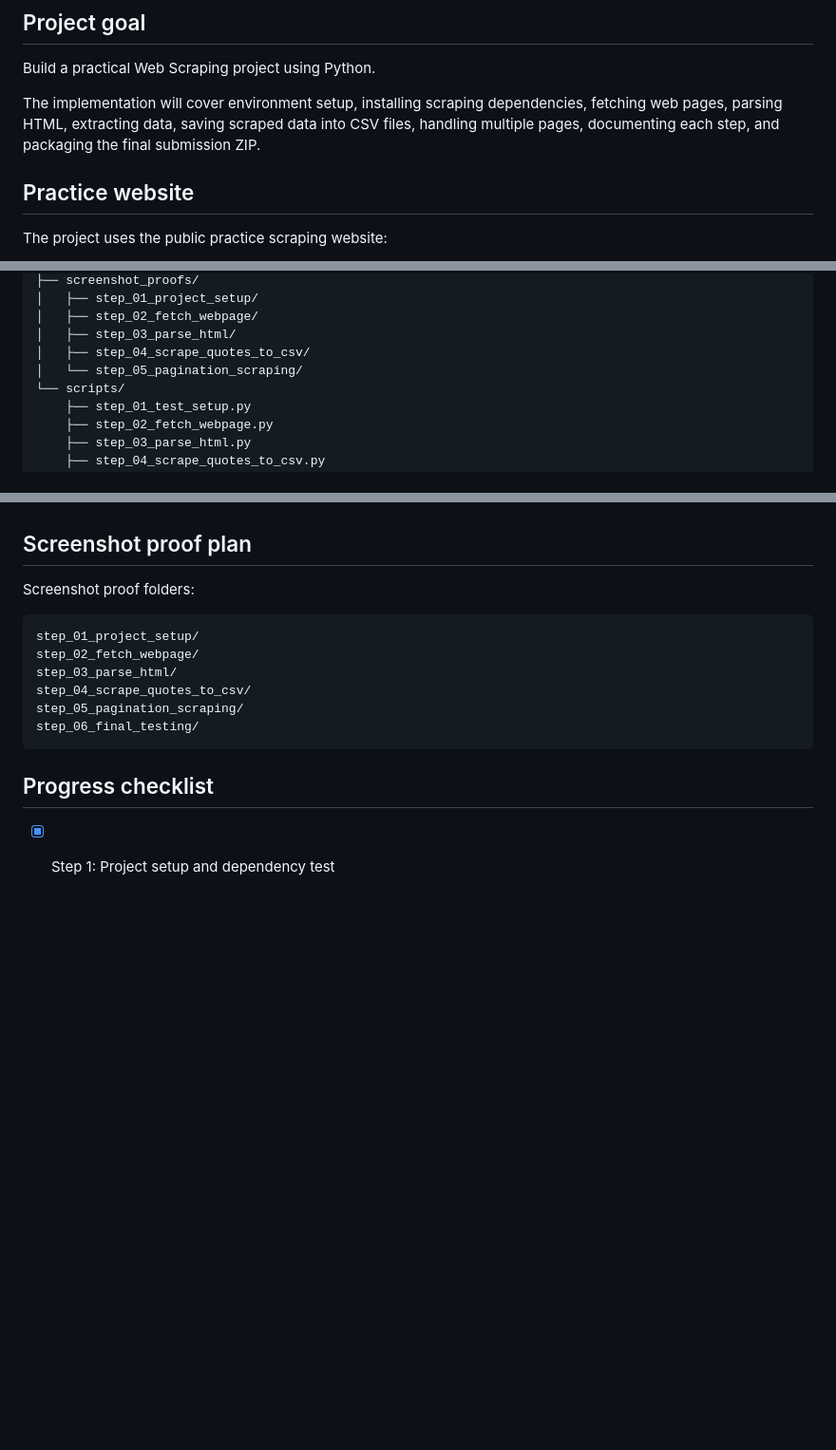
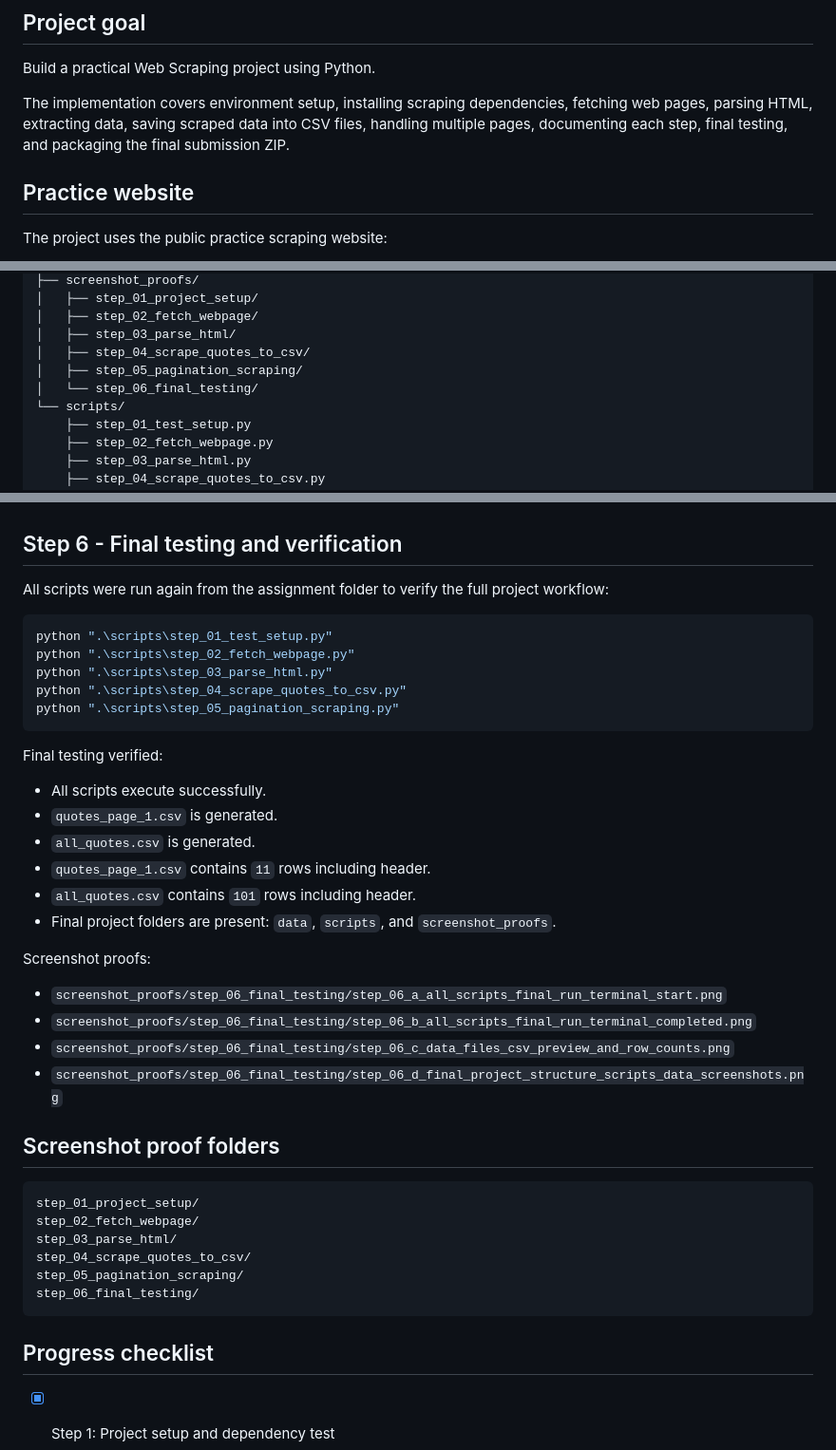
Before and after one commit to MrLluminati/TuteDude-Assignments-Python, a Markdown page: assignments/assignment_10_module_21_web_scraping/README.md, 3 parts joined by grey strips. Shown at 95% size. Rendered like a GitHub page; blank space fills up the shorter version.

Commit message:
Update assignment 10 README through final testing

````diff
--- a/assignments/assignment_10_module_21_web_scraping/README.md
+++ b/assignments/assignment_10_module_21_web_scraping/README.md
@@ -12,7 +12,7 @@ This assignment is being implemented in a beginner-friendly, step-wise manner.
 
 Build a practical Web Scraping project using Python.
 
-The implementation will cover environment setup, installing scraping dependencies, fetching web pages, parsing HTML, extracting data, saving scraped data into CSV files, handling multiple pages, documenting each step, and packaging the final submission ZIP.
+The implementation covers environment setup, installing scraping dependencies, fetching web pages, parsing HTML, extracting data, saving scraped data into CSV files, handling multiple pages, documenting each step, final testing, and packaging the final submission ZIP.
 
 ## Practice website
 
@@ -38,7 +38,8 @@ assignment_10_module_21_web_scraping/
 │   ├── step_02_fetch_webpage/
 │   ├── step_03_parse_html/
 │   ├── step_04_scrape_quotes_to_csv/
-│   └── step_05_pagination_scraping/
+│   ├── step_05_pagination_scraping/
+│   └── step_06_final_testing/
 └── scripts/
     ├── step_01_test_setup.py
     ├── step_02_fetch_webpage.py
@@ -213,9 +214,35 @@ Screenshot proofs:
 - `screenshot_proofs/step_05_pagination_scraping/step_05_e_all_quotes_csv_preview_part_2.png`
 - `screenshot_proofs/step_05_pagination_scraping/step_05_f_all_quotes_csv_preview_part_3.png`
 
-## Screenshot proof plan
+## Step 6 - Final testing and verification
 
-Screenshot proof folders:
+All scripts were run again from the assignment folder to verify the full project workflow:
+
+```powershell
+python ".\scripts\step_01_test_setup.py"
+python ".\scripts\step_02_fetch_webpage.py"
+python ".\scripts\step_03_parse_html.py"
+python ".\scripts\step_04_scrape_quotes_to_csv.py"
+python ".\scripts\step_05_pagination_scraping.py"
+```
+
+Final testing verified:
+
+- All scripts execute successfully.
+- `quotes_page_1.csv` is generated.
+- `all_quotes.csv` is generated.
+- `quotes_page_1.csv` contains `11` rows including header.
+- `all_quotes.csv` contains `101` rows including header.
+- Final project folders are present: `data`, `scripts`, and `screenshot_proofs`.
+
+Screenshot proofs:
+
+- `screenshot_proofs/step_06_final_testing/step_06_a_all_scripts_final_run_terminal_start.png`
+- `screenshot_proofs/step_06_final_testing/step_06_b_all_scripts_final_run_terminal_completed.png`
+- `screenshot_proofs/step_06_final_testing/step_06_c_data_files_csv_preview_and_row_counts.png`
+- `screenshot_proofs/step_06_final_testing/step_06_d_final_project_structure_scripts_data_screenshots.png`
+
+## Screenshot proof folders
 
 ```text
 step_01_project_setup/
````
Also changed, not shown: other parts of assignments/assignment_10_module_21_web_scraping/README.md (+1 -1 lines).
